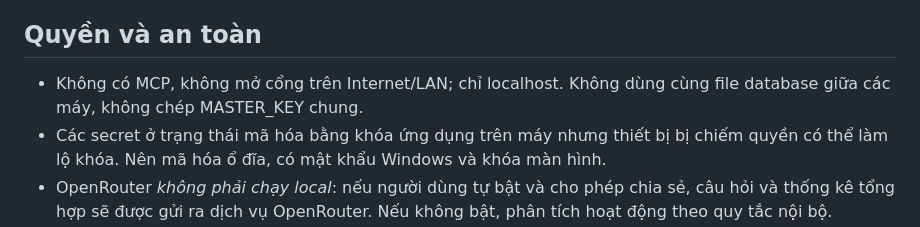
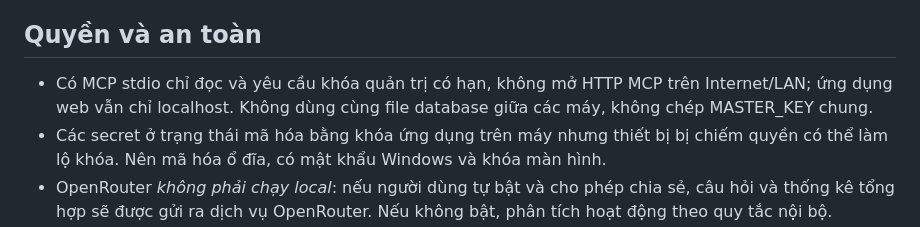
Before and after one commit to capquangfptminhlh/lhm-ads-ai, a Markdown page: docs/LOCAL_DESKTOP.md, the part around the change. Drawn GitHub-style.

Commit message:
docs(ui): accurately describe newly available local MCP and push limits

```diff
--- a/docs/LOCAL_DESKTOP.md
+++ b/docs/LOCAL_DESKTOP.md
@@ -23,7 +23,7 @@
 
 ## Quyền và an toàn
 
-- Không có MCP, không mở cổng trên Internet/LAN; chỉ localhost. Không dùng cùng file database giữa các máy, không chép MASTER_KEY chung.
+- Có MCP stdio chỉ đọc và yêu cầu khóa quản trị có hạn, không mở HTTP MCP trên Internet/LAN; ứng dụng web vẫn chỉ localhost. Không dùng cùng file database giữa các máy, không chép MASTER_KEY chung.
 - Các secret ở trạng thái mã hóa bằng khóa ứng dụng trên máy nhưng thiết bị bị chiếm quyền có thể làm lộ khóa. Nên mã hóa ổ đĩa, có mật khẩu Windows và khóa màn hình.
 - OpenRouter *không phải chạy local*: nếu người dùng tự bật và cho phép chia sẻ, câu hỏi và thống kê tổng hợp sẽ được gửi ra dịch vụ OpenRouter. Nếu không bật, phân tích hoạt động theo quy tắc nội bộ.
 - Không có xác thực với account Ads thật trong CI. Test mock không thay thế duyệt quyền/app review của Google hoặc Meta.
```
